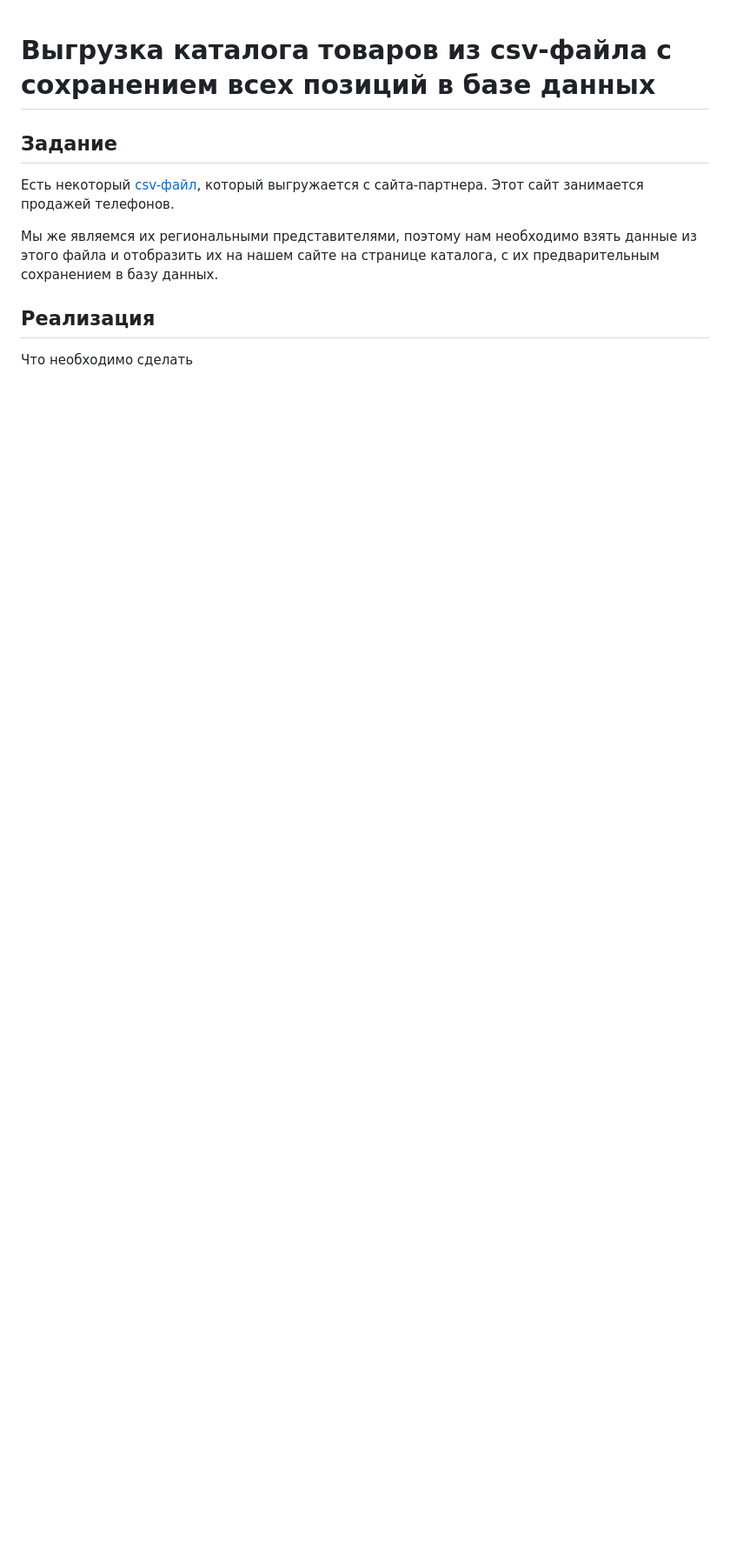
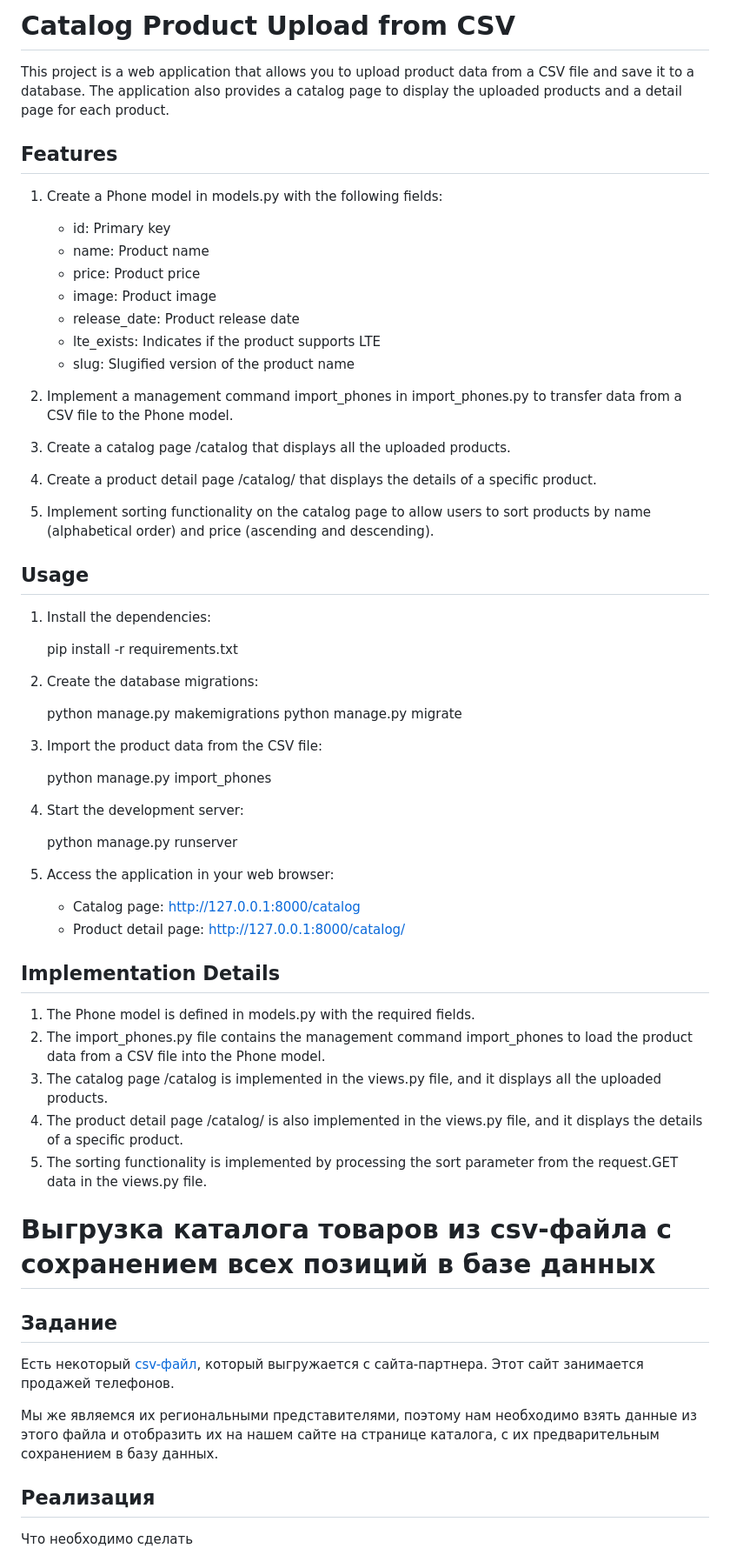
Before and after one commit to Roman9456/Catalog-Product-Upload-from-CS, a Markdown page: README.md, the part around the change. Shown: that part at 87% size. GitHub-like rendering; blank space fills up the shorter version.

```diff
--- a/README.md
+++ b/README.md
@@ -1,3 +1,60 @@
+# Catalog Product Upload from CSV
+
+This project is a web application that allows you to upload product data from a CSV file and save it to a database. The application also provides a catalog page to display the uploaded products and a detail page for each product.
+
+## Features
+
+1. Create a Phone model in models.py with the following fields:
+   - id: Primary key
+   - name: Product name
+   - price: Product price
+   - image: Product image
+   - release_date: Product release date
+   - lte_exists: Indicates if the product supports LTE
+   - slug: Slugified version of the product name
+
+2. Implement a management command import_phones in import_phones.py to transfer data from a CSV file to the Phone model.
+
+3. Create a catalog page /catalog that displays all the uploaded products.
+
+4. Create a product detail page /catalog/<slug> that displays the details of a specific product.
+
+5. Implement sorting functionality on the catalog page to allow users to sort products by name (alphabetical order) and price (ascending and descending).
+
+## Usage
+
+1. Install the dependencies:
+
+   pip install -r requirements.txt
+
+2. Create the database migrations:
+
+   python manage.py makemigrations
+   python manage.py migrate
+
+3. Import the product data from the CSV file:
+
+   python manage.py import_phones
+
+4. Start the development server:
+
+   python manage.py runserver
+
+5. Access the application in your web browser:
+   - Catalog page: http://127.0.0.1:8000/catalog
+   - Product detail page: http://127.0.0.1:8000/catalog/<slug>
+
+## Implementation Details
+
+1. The Phone model is defined in models.py with the required fields.
+2. The import_phones.py file contains the management command import_phones to load the product data from a CSV file into the Phone model.
+3. The catalog page /catalog is implemented in the views.py file, and it displays all the uploaded products.
+4. The product detail page /catalog/<slug> is also implemented in the views.py file, and it displays the details of a specific product.
+5. The sorting functionality is implemented by processing the sort parameter from the request.GET data in the views.py file.
+
+
+
+
 # Выгрузка каталога товаров из csv-файла с сохранением всех позиций в базе данных
 
 ## Задание
```
